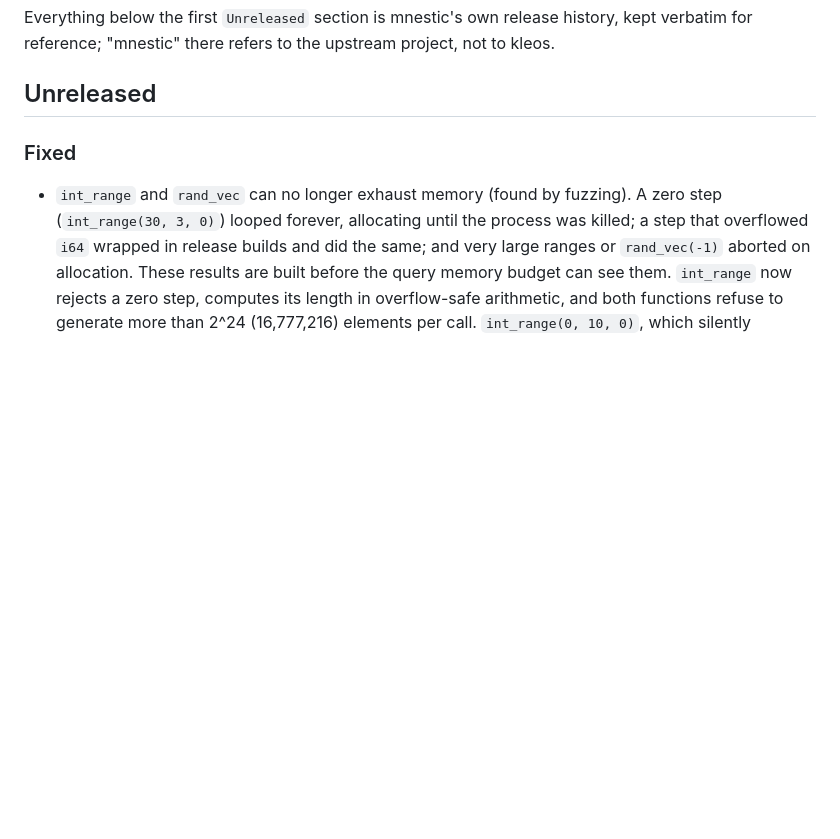
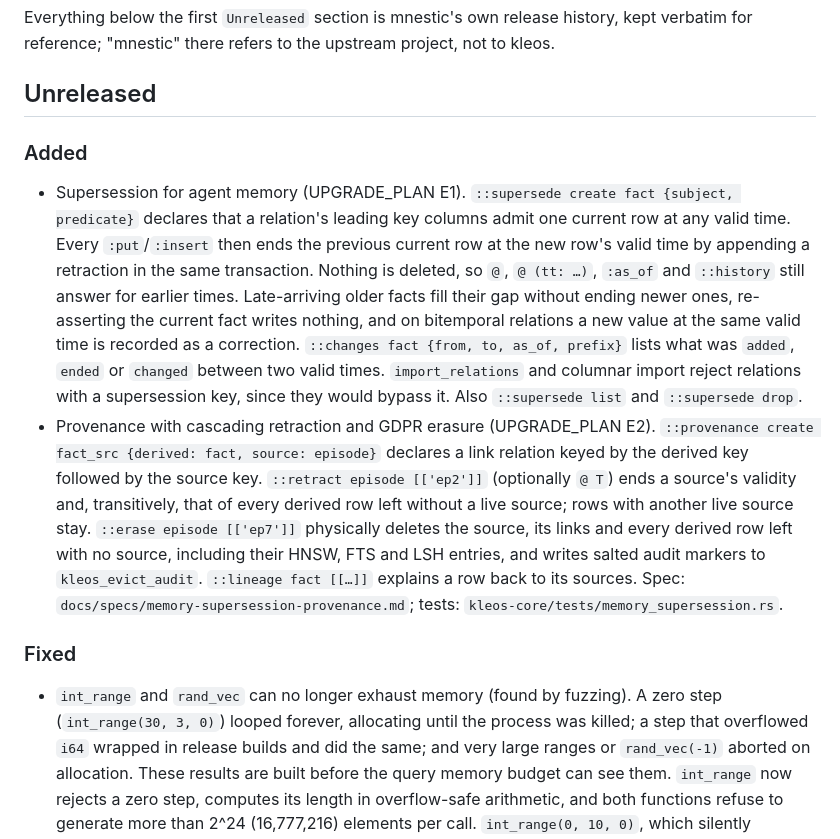
Before and after one commit to websines/kleos-db, a Markdown page: CHANGELOG.md, the part around the change. GitHub-like rendering; blank space fills up the shorter version.

Commit message:
Document supersession and provenance (spec + changelog)

```diff
--- a/CHANGELOG.md
+++ b/CHANGELOG.md
@@ -8,6 +8,31 @@ kept verbatim for reference; "mnestic" there refers to the upstream project, not
 to kleos.
 
 ## Unreleased
+
+### Added
+
+- Supersession for agent memory (UPGRADE_PLAN E1). `::supersede create fact {subject,
+  predicate}` declares that a relation's leading key columns admit one current row at
+  any valid time. Every `:put`/`:insert` then ends the previous current row at the new
+  row's valid time by appending a retraction in the same transaction. Nothing is
+  deleted, so `@`, `@ (tt: …)`, `:as_of` and `::history` still answer for earlier
+  times. Late-arriving older facts fill their gap without ending newer ones,
+  re-asserting the current fact writes nothing, and on bitemporal relations a new
+  value at the same valid time is recorded as a correction. `::changes fact {from,
+  to, as_of, prefix}` lists what was `added`, `ended` or `changed` between two valid
+  times. `import_relations` and columnar import reject relations with a supersession
+  key, since they would bypass it. Also `::supersede list` and `::supersede drop`.
+- Provenance with cascading retraction and GDPR erasure (UPGRADE_PLAN E2).
+  `::provenance create fact_src {derived: fact, source: episode}` declares a link
+  relation keyed by the derived key followed by the source key. `::retract episode
+  [['ep2']]` (optionally `@ T`) ends a source's validity and, transitively, that of
+  every derived row left without a live source; rows with another live source stay.
+  `::erase episode [['ep7']]` physically deletes the source, its links and every
+  derived row left with no source, including their HNSW, FTS and LSH entries, and
+  writes salted audit markers to `kleos_evict_audit`. `::lineage fact [[…]]`
+  explains a row back to its sources. Spec:
+  `docs/specs/memory-supersession-provenance.md`; tests:
+  `kleos-core/tests/memory_supersession.rs`.
 
 ### Fixed
 
```
Also changed, not shown: docs/specs/memory-supersession-provenance.md (added, +239 -0 lines).
